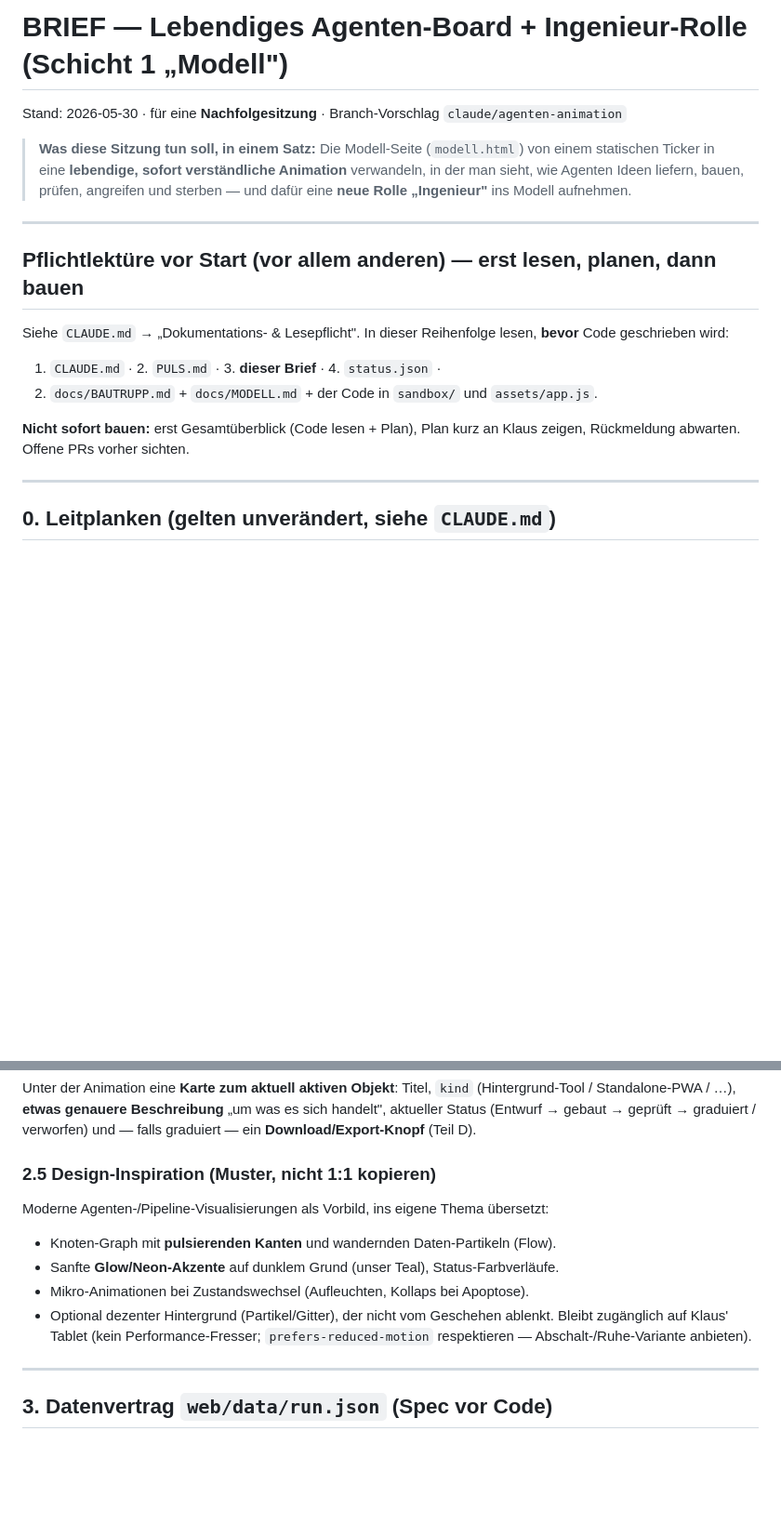
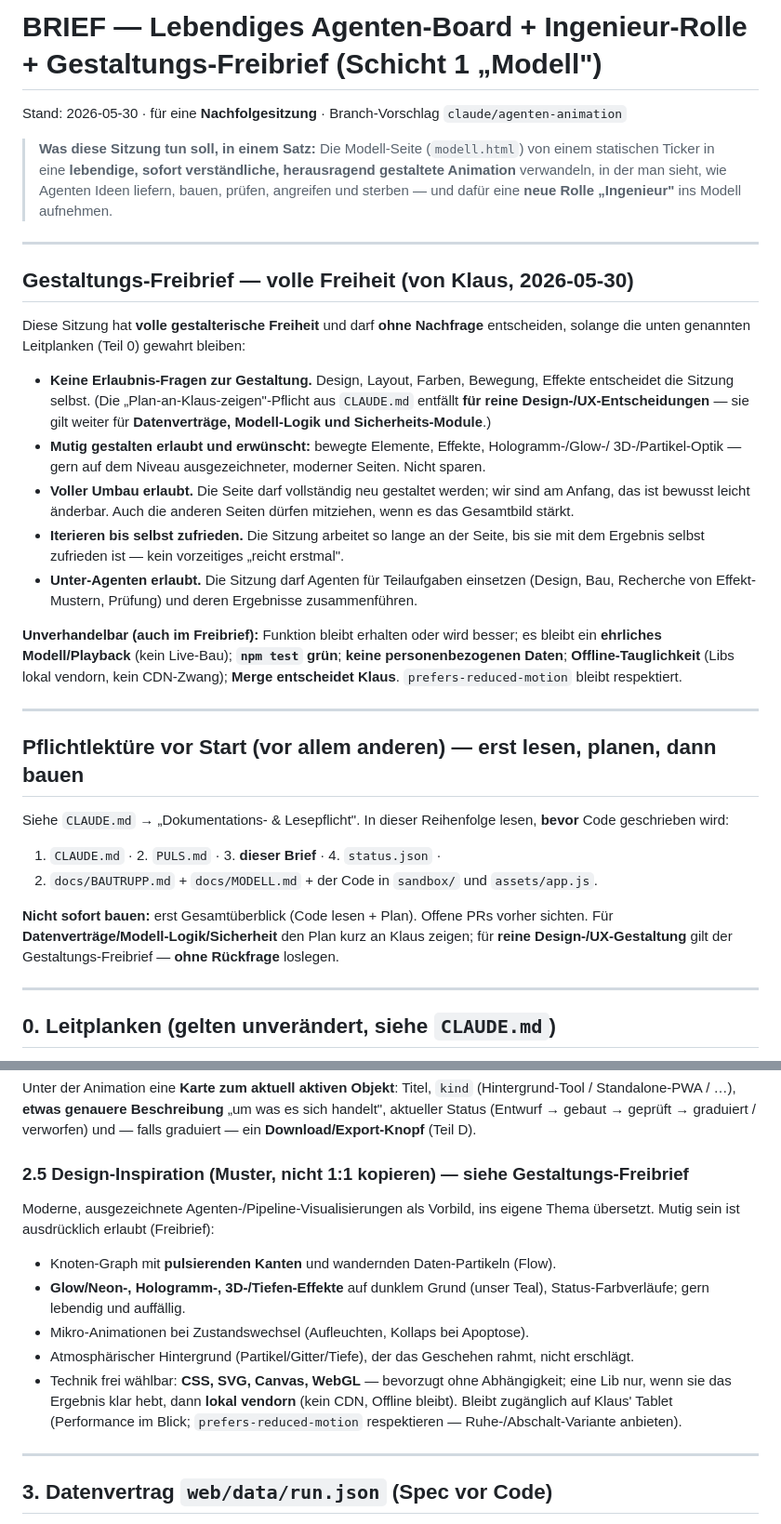
Before and after one commit to lausiklauskn-png/SB-KIMTool-Point, a Markdown page: docs/sessions/BRIEF_agenten-animation.md, 2 parts joined by grey strips. Shown at 93% size. Drawn GitHub-style; blank space fills up the shorter version.

Commit message:
Brief: Gestaltungs-Freibrief einfuegen (volle Design-Freiheit)
Beide Befehle in einen Brief zusammengefuehrt. Neuer Abschnitt
"Gestaltungs-Freibrief": volle gestalterische Freiheit ohne Erlaubnis-Fragen,
mutige Effekte (Hologramm/Glow/3D/Partikel), voller Umbau erlaubt, iterieren
bis selbst zufrieden, Unter-Agenten erlaubt. Unverhandelbar bleiben Funktion,
ehrliches Playback, npm test gruen, kein PII, Offline (Libs lokal), Merge=Klaus.
Design-Inspiration und Plan-Regel entsprechend angepasst.

https://claude.ai/code/session_01CB276N6mGaha9kbofDWX2B

```diff
--- a/docs/sessions/BRIEF_agenten-animation.md
+++ b/docs/sessions/BRIEF_agenten-animation.md
@@ -1,11 +1,37 @@
-# BRIEF — Lebendiges Agenten-Board + Ingenieur-Rolle (Schicht 1 „Modell")
+# BRIEF — Lebendiges Agenten-Board + Ingenieur-Rolle + Gestaltungs-Freibrief (Schicht 1 „Modell")
 
 Stand: 2026-05-30 · für eine **Nachfolgesitzung** · Branch-Vorschlag `claude/agenten-animation`
 
 > **Was diese Sitzung tun soll, in einem Satz:** Die Modell-Seite (`modell.html`) von
-> einem statischen Ticker in eine **lebendige, sofort verständliche Animation** verwandeln,
-> in der man sieht, wie Agenten Ideen liefern, bauen, prüfen, angreifen und sterben — und
-> dafür eine **neue Rolle „Ingenieur"** ins Modell aufnehmen.
+> einem statischen Ticker in eine **lebendige, sofort verständliche, herausragend
+> gestaltete Animation** verwandeln, in der man sieht, wie Agenten Ideen liefern, bauen,
+> prüfen, angreifen und sterben — und dafür eine **neue Rolle „Ingenieur"** ins Modell aufnehmen.
+
+---
+
+## Gestaltungs-Freibrief — volle Freiheit (von Klaus, 2026-05-30)
+
+Diese Sitzung hat **volle gestalterische Freiheit** und darf **ohne Nachfrage** entscheiden,
+solange die unten genannten Leitplanken (Teil 0) gewahrt bleiben:
+
+- **Keine Erlaubnis-Fragen zur Gestaltung.** Design, Layout, Farben, Bewegung, Effekte
+  entscheidet die Sitzung selbst. (Die „Plan-an-Klaus-zeigen"-Pflicht aus `CLAUDE.md`
+  entfällt **für reine Design-/UX-Entscheidungen** — sie gilt weiter für **Datenverträge,
+  Modell-Logik und Sicherheits-Module**.)
+- **Mutig gestalten erlaubt und erwünscht:** bewegte Elemente, Effekte, Hologramm-/Glow-/
+  3D-/Partikel-Optik — gern auf dem Niveau ausgezeichneter, moderner Seiten. Nicht sparen.
+- **Voller Umbau erlaubt.** Die Seite darf vollständig neu gestaltet werden; wir sind am
+  Anfang, das ist bewusst leicht änderbar. Auch die anderen Seiten dürfen mitziehen, wenn
+  es das Gesamtbild stärkt.
+- **Iterieren bis selbst zufrieden.** Die Sitzung arbeitet so lange an der Seite, bis sie
+  mit dem Ergebnis selbst zufrieden ist — kein vorzeitiges „reicht erstmal".
+- **Unter-Agenten erlaubt.** Die Sitzung darf Agenten für Teilaufgaben einsetzen (Design,
+  Bau, Recherche von Effekt-Mustern, Prüfung) und deren Ergebnisse zusammenführen.
+
+**Unverhandelbar (auch im Freibrief):** Funktion bleibt erhalten oder wird besser; es bleibt
+ein **ehrliches Modell/Playback** (kein Live-Bau); **`npm test` grün**; **keine
+personenbezogenen Daten**; **Offline-Tauglichkeit** (Libs lokal vendorn, kein CDN-Zwang);
+**Merge entscheidet Klaus**. `prefers-reduced-motion` bleibt respektiert.
 
 ---
 
@@ -16,8 +42,9 @@ Siehe `CLAUDE.md` → „Dokumentations- & Lesepflicht". In dieser Reihenfolge l
 1. `CLAUDE.md` · 2. `PULS.md` · 3. **dieser Brief** · 4. `status.json` ·
 5. `docs/BAUTRUPP.md` + `docs/MODELL.md` + der Code in `sandbox/` und `assets/app.js`.
 
-**Nicht sofort bauen:** erst Gesamtüberblick (Code lesen + Plan), Plan kurz an Klaus
-zeigen, Rückmeldung abwarten. Offene PRs vorher sichten.
+**Nicht sofort bauen:** erst Gesamtüberblick (Code lesen + Plan). Offene PRs vorher sichten.
+Für **Datenverträge/Modell-Logik/Sicherheit** den Plan kurz an Klaus zeigen; für **reine
+Design-/UX-Gestaltung** gilt der Gestaltungs-Freibrief — **ohne Rückfrage** loslegen.
 
 ---
 
@@ -99,14 +126,18 @@ Unter der Animation eine **Karte zum aktuell aktiven Objekt**: Titel, `kind`
 handelt", aktueller Status (Entwurf → gebaut → geprüft → graduiert / verworfen) und —
 falls graduiert — ein **Download/Export-Knopf** (Teil D).
 
-### 2.5 Design-Inspiration (Muster, **nicht** 1:1 kopieren)
-Moderne Agenten-/Pipeline-Visualisierungen als Vorbild, ins eigene Thema übersetzt:
+### 2.5 Design-Inspiration (Muster, **nicht** 1:1 kopieren) — siehe Gestaltungs-Freibrief
+Moderne, ausgezeichnete Agenten-/Pipeline-Visualisierungen als Vorbild, ins eigene Thema
+übersetzt. Mutig sein ist ausdrücklich erlaubt (Freibrief):
 - Knoten-Graph mit **pulsierenden Kanten** und wandernden Daten-Partikeln (Flow).
-- Sanfte **Glow/Neon-Akzente** auf dunklem Grund (unser Teal), Status-Farbverläufe.
+- **Glow/Neon-, Hologramm-, 3D-/Tiefen-Effekte** auf dunklem Grund (unser Teal),
+  Status-Farbverläufe; gern lebendig und auffällig.
 - Mikro-Animationen bei Zustandswechsel (Aufleuchten, Kollaps bei Apoptose).
-- Optional dezenter Hintergrund (Partikel/Gitter), der nicht vom Geschehen ablenkt.
-Bleibt zugänglich auf Klaus' Tablet (kein Performance-Fresser; `prefers-reduced-motion`
-respektieren — Abschalt-/Ruhe-Variante anbieten).
+- Atmosphärischer Hintergrund (Partikel/Gitter/Tiefe), der das Geschehen rahmt, nicht erschlägt.
+- Technik frei wählbar: **CSS, SVG, Canvas, WebGL** — bevorzugt ohne Abhängigkeit; eine Lib
+  nur, wenn sie das Ergebnis klar hebt, dann **lokal vendorn** (kein CDN, Offline bleibt).
+Bleibt zugänglich auf Klaus' Tablet (Performance im Blick; `prefers-reduced-motion`
+respektieren — Ruhe-/Abschalt-Variante anbieten).
 
 ---
 
```
